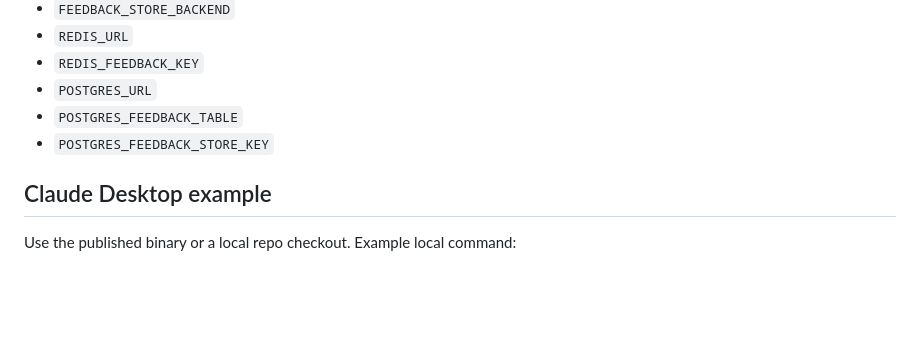
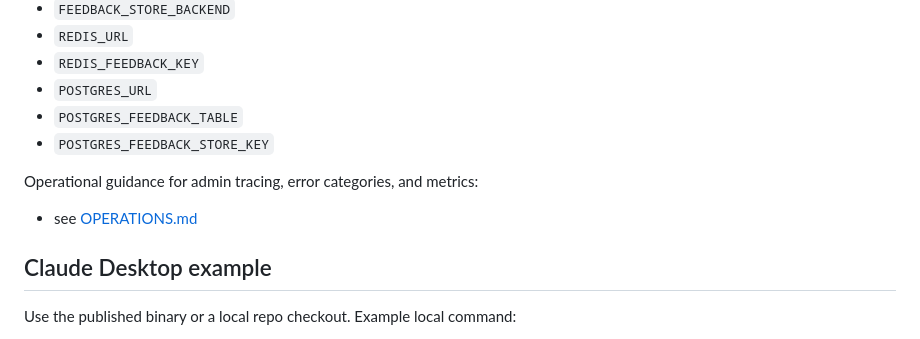
Before and after one commit to itkdm/open-lab-components, a Markdown page: mcp-server/README.md, the part around the change. GitHub-like rendering; blank space fills up the shorter version.

Commit message:
docs(mcp): add admin operations guide

```diff
--- a/mcp-server/README.md
+++ b/mcp-server/README.md
@@ -104,6 +104,10 @@ Environment variables:
 - `POSTGRES_FEEDBACK_TABLE`
 - `POSTGRES_FEEDBACK_STORE_KEY`
 
+Operational guidance for admin tracing, error categories, and metrics:
+
+- see [OPERATIONS.md](./OPERATIONS.md)
+
 ## Claude Desktop example
 
 Use the published binary or a local repo checkout. Example local command:
```
Also changed, not shown: mcp-server/OPERATIONS.md (added, +110 -0 lines).
